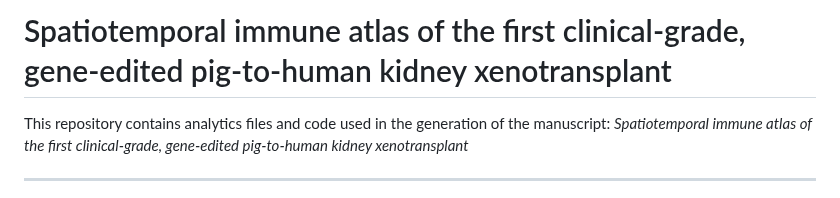
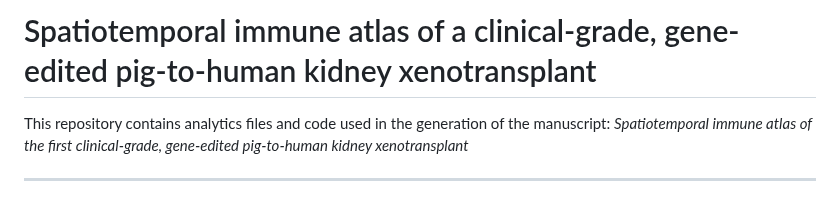
Before and after one commit to PorrettLab/Spatiotemporal-immune-atlas-of-a-clinical-grade-gene-edited-pig-to-human-kidney-xenotransplant, a Markdown page: README.md, the part around the change. Rendered like a GitHub page.

```diff
--- a/README.md
+++ b/README.md
@@ -1,4 +1,4 @@
-# Spatiotemporal immune atlas of the first clinical-grade, gene-edited pig-to-human kidney xenotransplant
+# Spatiotemporal immune atlas of a clinical-grade, gene-edited pig-to-human kidney xenotransplant
 
 This repository contains analytics files and code used in the generation of the manuscript: *Spatiotemporal immune atlas of the first clinical-grade, gene-edited pig-to-human kidney xenotransplant*
 &nbsp;
```
